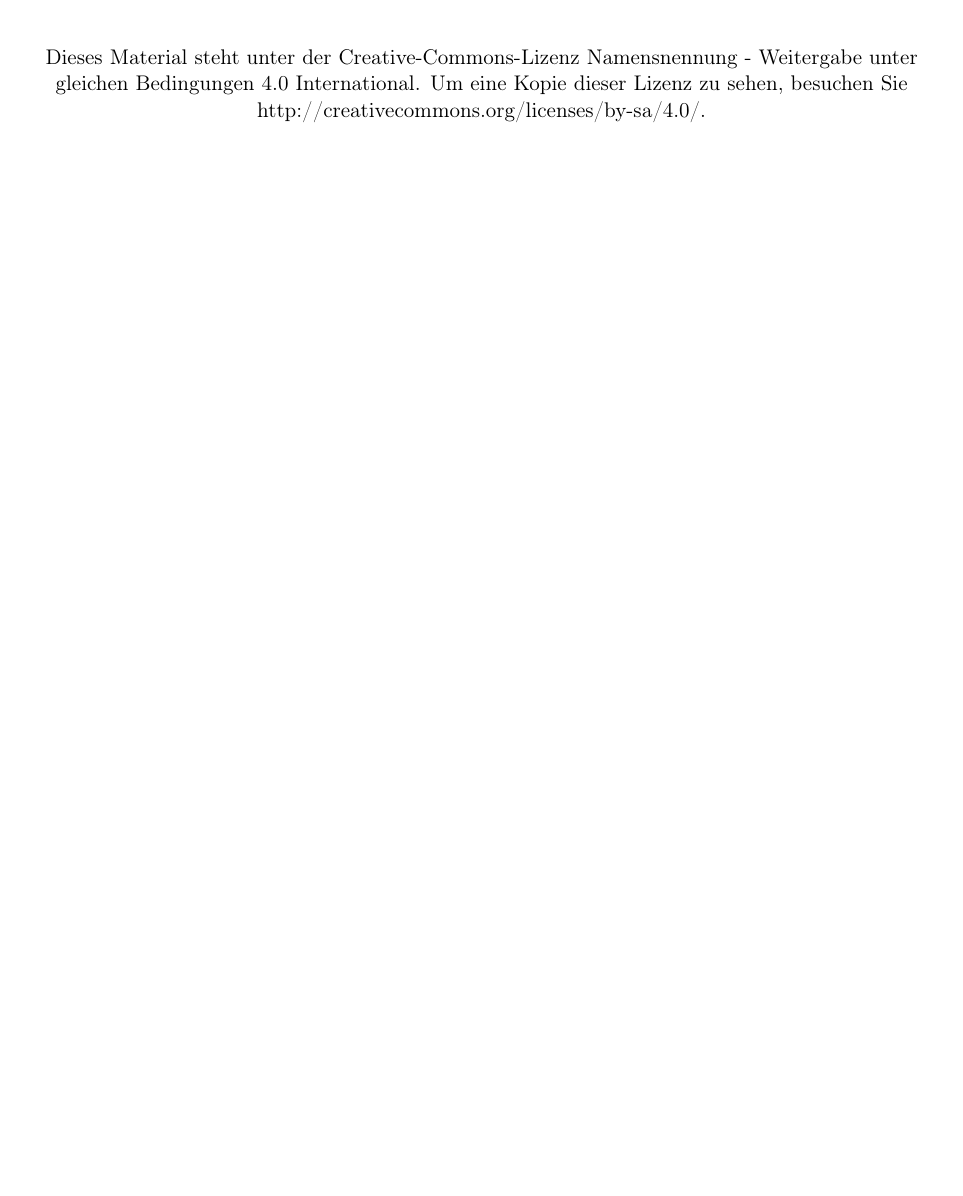
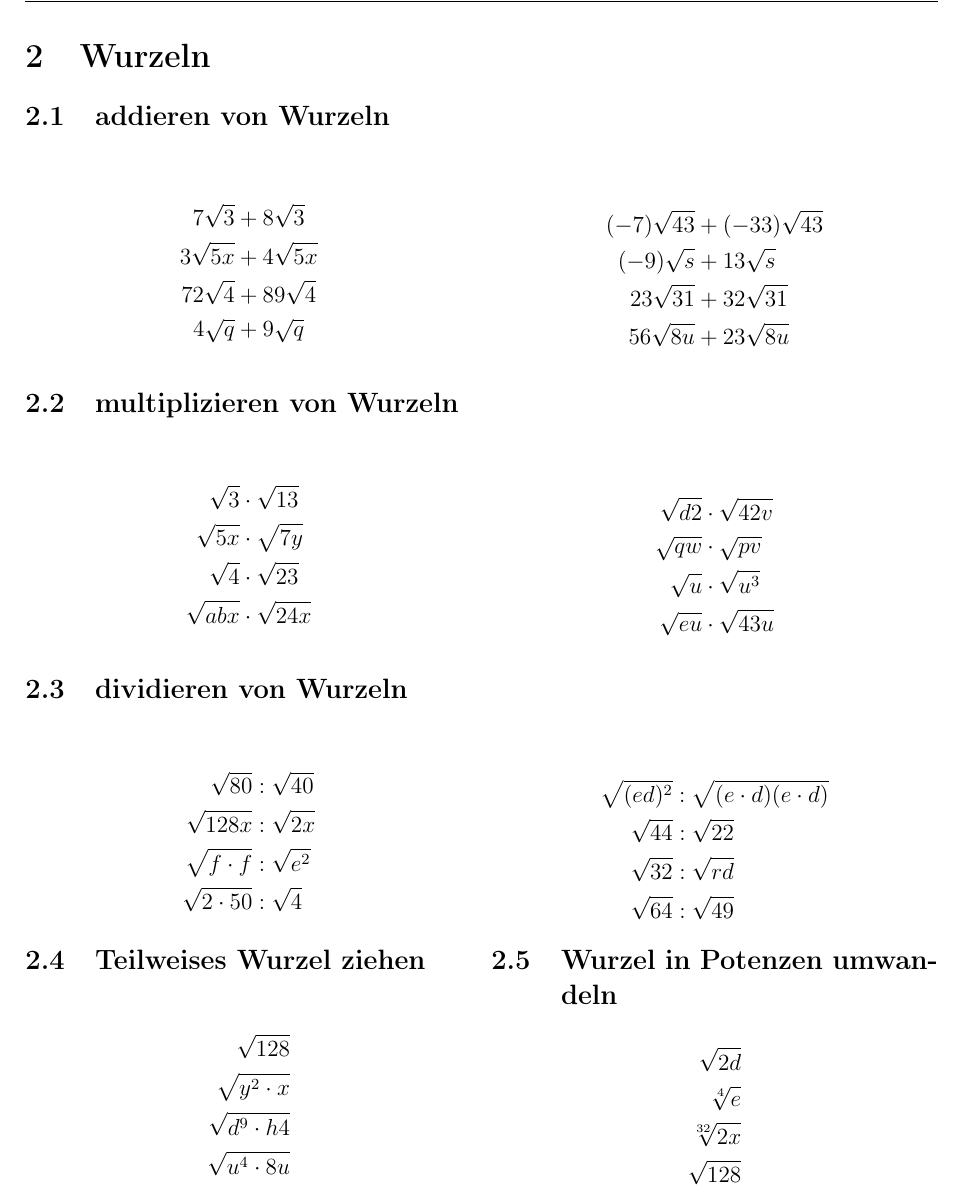
Before and after one commit to befrenzeNET/nachhilfe, a LaTeX document (tex-files/mathe-vorbereitung_fuer_die_klassenarbeit_am_27032014.tex): part of the page before the commit and part of page 2 of 2 after it, cut at the place of the change, the shorter picture padded with empty space. Compiled offline with pdfLaTeX.

Commit message:
Vorbereitung für die Klassenarbeit am 27.03.2014
Zweiter Block:
* Addition
* Multiplikation
* Division
* Teilweises Wurzel ziehen
* Umwandeln von Wurzeln in Potenzen

```diff
--- a/tex-files/mathe-vorbereitung_fuer_die_klassenarbeit_am_27032014.tex
+++ b/tex-files/mathe-vorbereitung_fuer_die_klassenarbeit_am_27032014.tex
@@ -89,5 +89,77 @@
 	\end{multicols}
 	\end{subsection}
 \end{section}
+\begin{section}{Wurzeln}
+	\begin{subsection}{addieren von Wurzeln}
+	\begin{multicols}{2}
+        \begin{align*}
+		7 \sqrt{3} 	&+		8 \sqrt{3}	\\
+		3 \sqrt{5x}	&+		4 \sqrt{5x}	\\
+		72 \sqrt{4}	&+	   89 \sqrt{4}	\\
+		4 \sqrt{q} 	&+		9 \sqrt{q}
+		\end{align*}
 
+        \begin{align*}
+        (-7) \sqrt{43} 	&+	(-33) \sqrt{43}	\\
+		(-9) \sqrt{s}	&+	13 \sqrt{s}		\\
+		23 \sqrt{31}	&+	32 \sqrt{31}	\\
+		56 \sqrt{8u} 	&+	23 \sqrt{8u}
+        \end{align*}
+        \end{multicols}
+	\end{subsection}
+
+	\begin{subsection}{multiplizieren von Wurzeln}
+	\begin{multicols}{2}
+        \begin{align*}
+		\sqrt{3} 	&\cdot	\sqrt{13}		\\
+		\sqrt{5x}	&\cdot	\sqrt{7y}		\\
+		\sqrt{4}	&\cdot  \sqrt{23}		\\
+		\sqrt{abx} 	&\cdot	\sqrt{24x}
+		\end{align*}
+
+        \begin{align*}
+        \sqrt{d2} 	&\cdot	\sqrt{42v}		\\
+		\sqrt{qw}	&\cdot	\sqrt{pv}		\\
+		\sqrt{u}	&\cdot	\sqrt{u^{3}}	\\
+		\sqrt{eu} 	&\cdot	\sqrt{43u}
+        \end{align*}
+        \end{multicols}
+	\end{subsection}
+
+	\begin{subsection}{dividieren von Wurzeln}
+	\begin{multicols}{2}
+        \begin{align*}
+		\sqrt{80} 		&:	\sqrt{40}		\\
+		\sqrt{128x}		&:	\sqrt{2x}		\\
+		\sqrt{f \cdot f}&:  \sqrt{e^{2}}	\\
+		\sqrt{2 \cdot 50}&:	\sqrt{4}
+		\end{align*}
+
+        \begin{align*}
+        \sqrt{(ed)^{2}} 	&: \sqrt{(e \cdot d) (e \cdot d)}\\
+		\sqrt{44}	&:		\sqrt{22}		\\
+		\sqrt{32}	&:		\sqrt{rd}	\\
+		\sqrt{64} 	&:		\sqrt{49}
+        \end{align*}
+        \end{multicols}
+	\end{subsection}
+	\begin{multicols}{2}
+	\begin{subsection}{Teilweises Wurzel ziehen}
+		\begin{align*}
+		\sqrt{128} \\
+		\sqrt{y^{2} \cdot x} \\
+		\sqrt{d^{9} \cdot h{4}} \\
+		\sqrt{u^{4} \cdot 8u}
+		\end{align*}
+	\end{subsection}
+	\begin{subsection}{Wurzel in Potenzen umwandeln}
+		\begin{align*}
+		\sqrt{2d}	\\
+		\sqrt[4]{e}	\\
+		\sqrt[32]{2x} \\
+		\sqrt{128}
+		\end{align*}
+	\end{subsection}
+	\end{multicols}
+\end{section}
 \end{document}
```
Also changed, not shown: pdf-files/mathe-vorbereitung_fuer_die_klassenarbeit_am_27032014.pdf.
